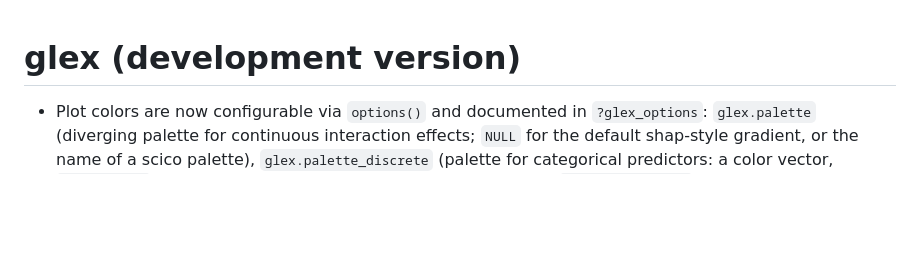
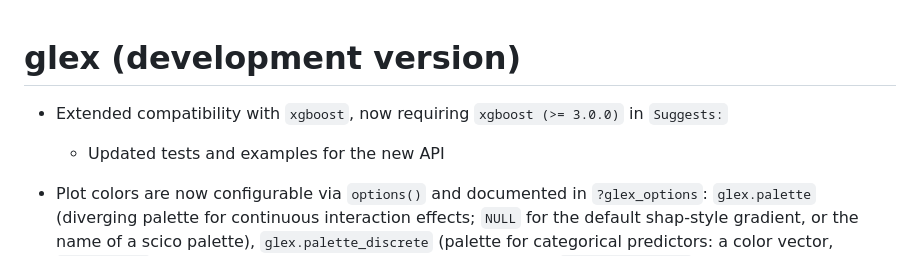
Before and after one commit to PlantedML/glex, a Markdown page: NEWS.md, the part around the change. Drawn GitHub-style; blank space fills up the shorter version.

```diff
--- a/NEWS.md
+++ b/NEWS.md
@@ -1,4 +1,7 @@
 # glex (development version)
+
+* Extended compatibility with `xgboost`, now requiring `xgboost (>= 3.0.0)` in `Suggests:`
+  - Updated tests and examples for the new API
 
 * Plot colors are now configurable via `options()` and documented in `?glex_options`:
   `glex.palette` (diverging palette for continuous interaction effects; `NULL` for the
```
